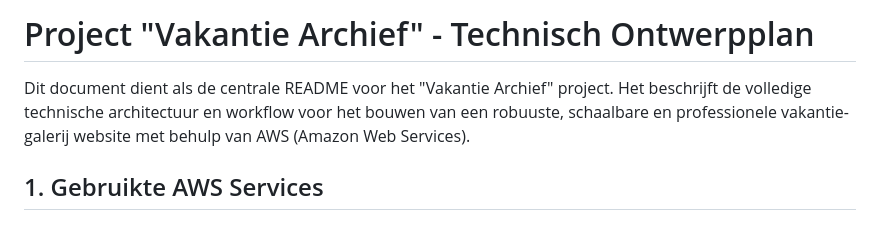
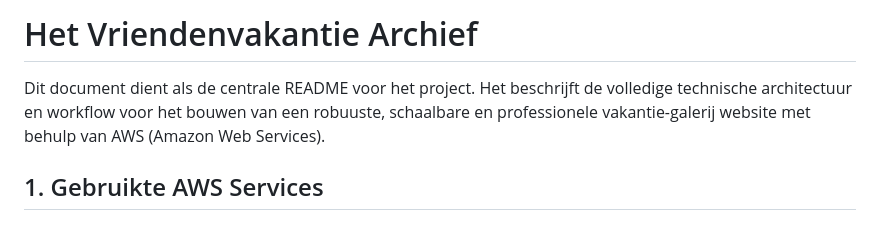
Before and after one commit to Maurozi/Vriendenvakantie-website, a Markdown page: README.md, the part around the change. Drawn GitHub-style.

```diff
--- a/README.md
+++ b/README.md
@@ -1,6 +1,6 @@
-# Project "Vakantie Archief" - Technisch Ontwerpplan
+# Het Vriendenvakantie Archief
 
-Dit document dient als de centrale README voor het "Vakantie Archief" project. Het beschrijft de volledige technische architectuur en workflow voor het bouwen van een robuuste, schaalbare en professionele vakantie-galerij website met behulp van AWS (Amazon Web Services).
+Dit document dient als de centrale README voor het project. Het beschrijft de volledige technische architectuur en workflow voor het bouwen van een robuuste, schaalbare en professionele vakantie-galerij website met behulp van AWS (Amazon Web Services).
 
 ## 1. Gebruikte AWS Services
 
```
